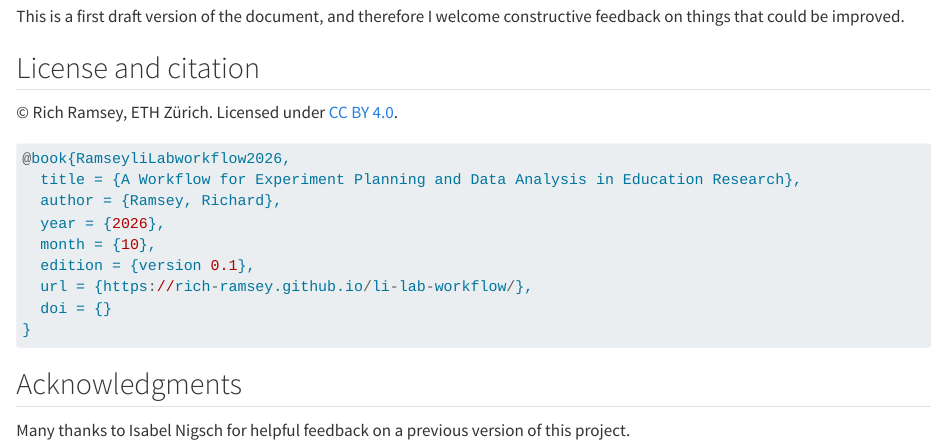
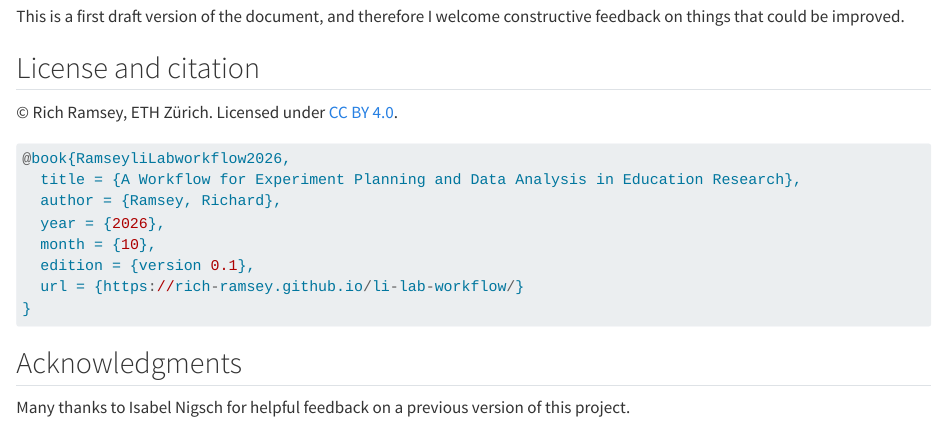
Before and after one commit to rich-ramsey/li-lab-workflow, a Quarto document (index.qmd): the page in a window 1100 px wide, from 1180 px down. Rendered offline with R 4.5, knitr and Pandoc in place of Quarto, with nearby package versions.

Commit message:
updated citation

````diff
--- a/index.qmd
+++ b/index.qmd
@@ -56,8 +56,7 @@ This is a first draft version of the document, and therefore I welcome construct
   year = {2026},
   month = {10},
   edition = {version 0.1},
-  url = {https://rich-ramsey.github.io/li-lab-workflow/},
-  doi = {}
+  url = {https://rich-ramsey.github.io/li-lab-workflow/}
 }
 ```
 
````
